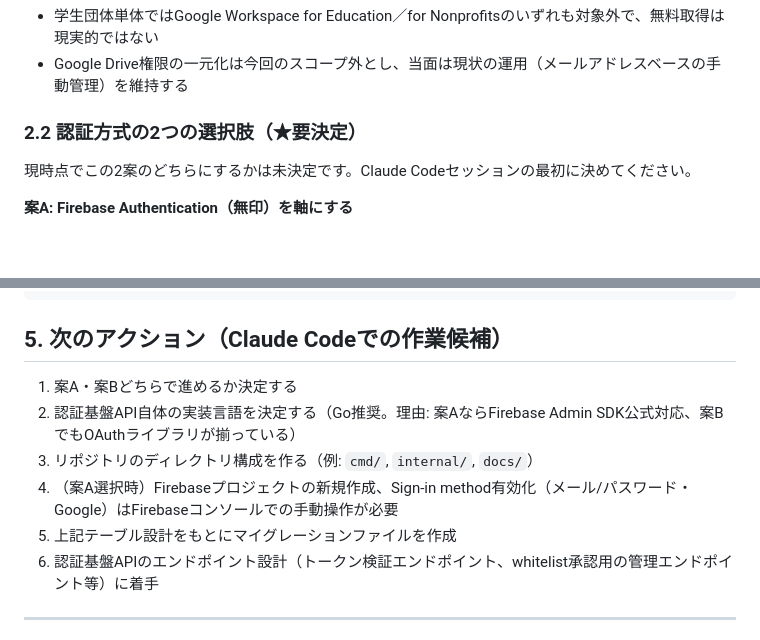
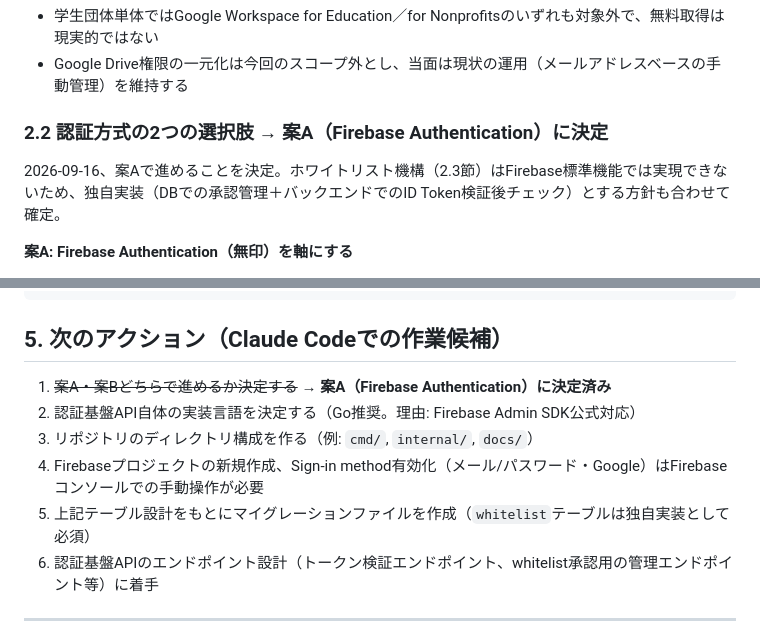
Before and after one commit to hikahana/auth-poc-test, a Markdown page: auth-poc-test-handoff.md, 2 parts joined by grey strips. GitHub-like rendering; blank space fills up the shorter version.

Commit message:
docs: 認証方式を案A(Firebase Auth)に決定、ホワイトリストは独自実装と明記

```diff
--- a/auth-poc-test-handoff.md
+++ b/auth-poc-test-handoff.md
@@ -40,9 +40,9 @@
 - 学生団体単体ではGoogle Workspace for Education／for Nonprofitsのいずれも対象外で、無料取得は現実的ではない
 - Google Drive権限の一元化は今回のスコープ外とし、当面は現状の運用（メールアドレスベースの手動管理）を維持する
 
-### 2.2 認証方式の2つの選択肢（★要決定）
+### 2.2 認証方式の2つの選択肢 → **案A（Firebase Authentication）に決定**
 
-現時点でこの2案のどちらにするかは未決定です。Claude Codeセッションの最初に決めてください。
+2026-09-16、案Aで進めることを決定。ホワイトリスト機構（2.3節）はFirebase標準機能では実現できないため、独自実装（DBでの承認管理＋バックエンドでのID Token検証後チェック）とする方針も合わせて確定。
 
 **案A: Firebase Authentication（無印）を軸にする**
 - 既存のパスワードログインとGoogle SSOの両方をFirebase Auth上に統合
@@ -97,11 +97,11 @@
 
 ## 5. 次のアクション（Claude Codeでの作業候補）
 
-1. 案A・案Bどちらで進めるか決定する
-2. 認証基盤API自体の実装言語を決定する（Go推奨。理由: 案AならFirebase Admin SDK公式対応、案BでもOAuthライブラリが揃っている）
+1. ~~案A・案Bどちらで進めるか決定する~~ → **案A（Firebase Authentication）に決定済み**
+2. 認証基盤API自体の実装言語を決定する（Go推奨。理由: Firebase Admin SDK公式対応）
 3. リポジトリのディレクトリ構成を作る（例: `cmd/`, `internal/`, `docs/`）
-4. （案A選択時）Firebaseプロジェクトの新規作成、Sign-in method有効化（メール/パスワード・Google）はFirebaseコンソールでの手動操作が必要
-5. 上記テーブル設計をもとにマイグレーションファイルを作成
+4. Firebaseプロジェクトの新規作成、Sign-in method有効化（メール/パスワード・Google）はFirebaseコンソールでの手動操作が必要
+5. 上記テーブル設計をもとにマイグレーションファイルを作成（`whitelist`テーブルは独自実装として必須）
 6. 認証基盤APIのエンドポイント設計（トークン検証エンドポイント、whitelist承認用の管理エンドポイント等）に着手
 
 ---
```
